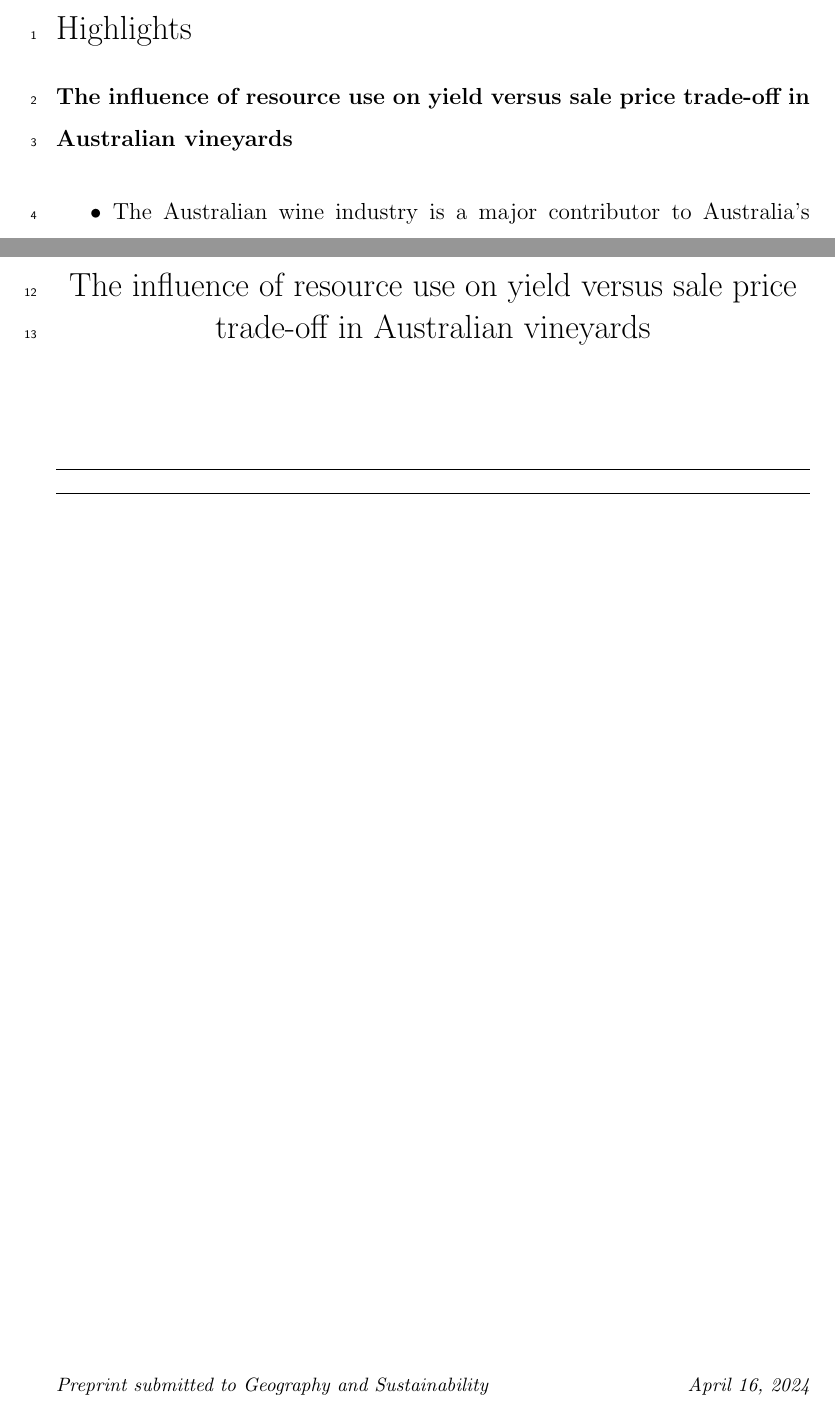
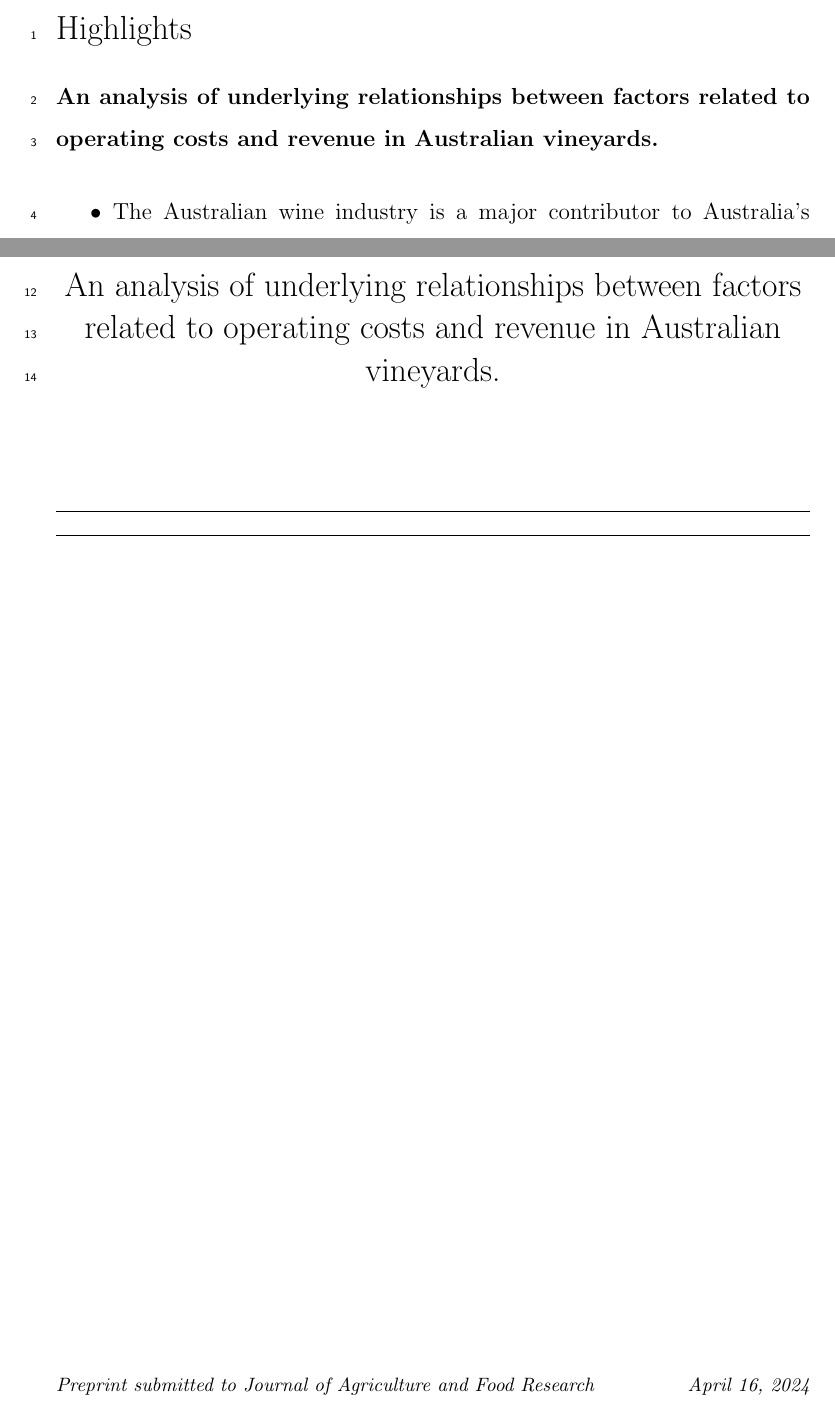
Before and after one commit to JixTheCat/Operating-costs-and-Revenue, a LaTeX paper (highlights.tex): two parts of pages 1 and 2 of 2, joined at a grey line, cut so that both start at the same text. The pictures show the PDF file highlights.pdf that the author committed with the source.

Commit message:
updates to submission documents and corrected graphical abstract

```diff
--- a/highlights.tex
+++ b/highlights.tex
@@ -52,7 +52,7 @@
 
 \usepackage{csvsimple}
 \usepackage{longtable}
-\journal{Geography and Sustainability}
+\journal{Journal of Agriculture and Food Research}
 %1.Full Length Article A full-length article should be a substantial and in-depth research study regarding a particular state of issue through several techniques or approaches.
 % The main text should be approximately 6,000 words in length, but it should not exceed 8,000 words (excluding abstract, references, tables, figures, and appendices).
 %A maximum of 250 words abstract and up to 10 displayed items (figures and tables) is allowed. A full-length article should include an Introduction,
@@ -84,7 +84,7 @@
 %%            state={},
 %%            country={}}
 %% \fntext[label3]{}
-\title{The influence of resource use on yield versus sale price trade-off in Australian vineyards}
+\title{An analysis of underlying relationships between factors related to operating costs and revenue in Australian vineyards.}
 %% use optional labels to link authors explicitly to addresses:
 %% \author[label1,label2]{}
 %% \affiliation[label1]{organization={},
```
Also changed, not shown: graphical abstract.png (added), highlights.pdf, 3 other files.
